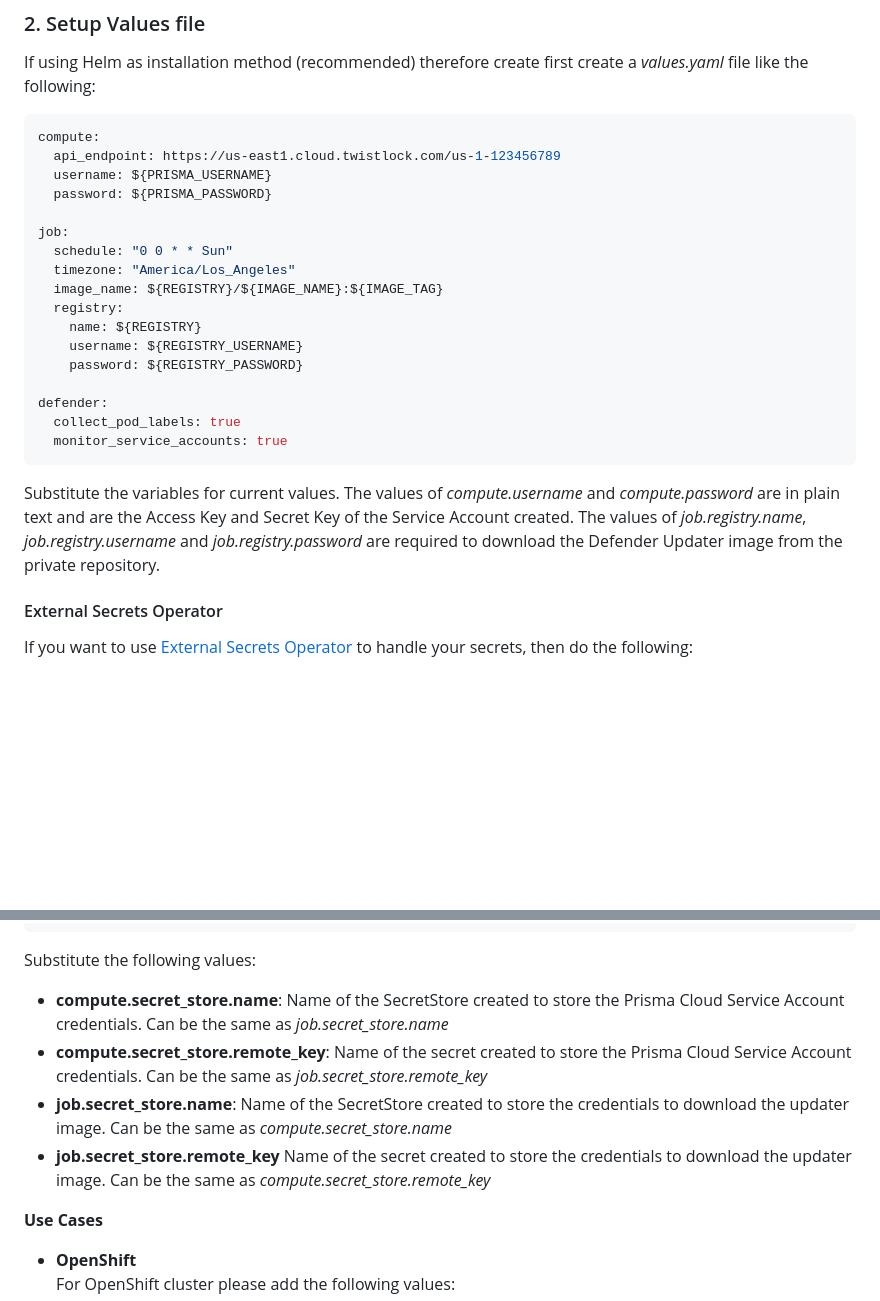
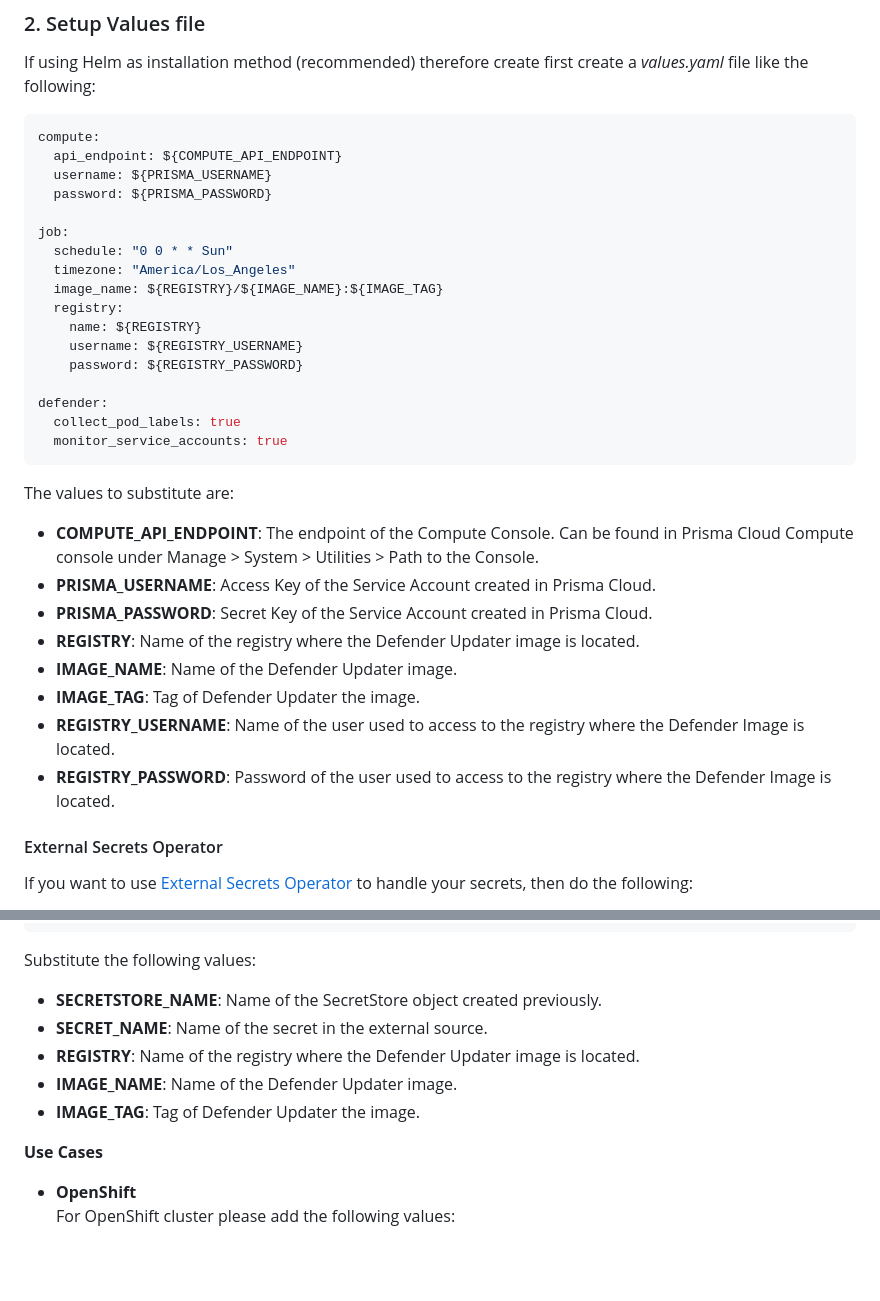
Before and after one commit to PaloAltoNetworks/pcs-cwp-defender-updater, a Markdown page: README.md, 2 parts joined by grey strips. GitHub-like rendering; blank space fills up the shorter version.

Commit message:
docs: Improved guidance on how to set the values for the helm Chart

````diff
--- a/README.md
+++ b/README.md
@@ -56,7 +56,7 @@ If using Helm as installation method (recommended) therefore create first create
 
 ```yaml
 compute:
-  api_endpoint: https://us-east1.cloud.twistlock.com/us-1-123456789
+  api_endpoint: ${COMPUTE_API_ENDPOINT}
   username: ${PRISMA_USERNAME}
   password: ${PRISMA_PASSWORD}
 
@@ -73,7 +73,16 @@ defender:
   collect_pod_labels: true
   monitor_service_accounts: true
 ```
-Substitute the variables for current values. The values of *compute.username* and *compute.password* are in plain text and are the Access Key and Secret Key of the Service Account created. The values of *job.registry.name*, *job.registry.username* and *job.registry.password* are required to download the Defender Updater image from the private repository.
+The values to substitute are:
+- **COMPUTE_API_ENDPOINT**: The endpoint of the Compute Console. Can be found in Prisma Cloud Compute console under Manage > System > Utilities > Path to the Console.
+- **PRISMA_USERNAME**: Access Key of the Service Account created in Prisma Cloud.
+- **PRISMA_PASSWORD**: Secret Key of the Service Account created in Prisma Cloud.
+- **REGISTRY**: Name of the registry where the Defender Updater image is located.
+- **IMAGE_NAME**: Name of the Defender Updater image.
+- **IMAGE_TAG**: Tag of Defender Updater the image.
+- **REGISTRY_USERNAME**: Name of the user used to access to the registry where the Defender Image is located.
+- **REGISTRY_PASSWORD**: Password of the user used to access to the registry where the Defender Image is located.
+
 
 #### External Secrets Operator
 If you want to use [External Secrets Operator](https://external-secrets.io/latest/) to handle your secrets, then do the following:
@@ -131,10 +140,11 @@ defender:
 ```
 
 Substitute the following values:
-- **compute.secret_store.name**: Name of the SecretStore created to store the Prisma Cloud Service Account credentials. Can be the same as *job.secret_store.name*
-- **compute.secret_store.remote_key**: Name of the secret created to store the Prisma Cloud Service Account credentials. Can be the same as *job.secret_store.remote_key*
-- **job.secret_store.name**: Name of the SecretStore created to store the credentials to download the updater image. Can be the same as *compute.secret_store.name*
-- **job.secret_store.remote_key** Name of the secret created to store the credentials to download the updater image. Can be the same as *compute.secret_store.remote_key*
+- **SECRETSTORE_NAME**: Name of the SecretStore object created previously.
+- **SECRET_NAME**: Name of the secret in the external source.
+- **REGISTRY**: Name of the registry where the Defender Updater image is located.
+- **IMAGE_NAME**: Name of the Defender Updater image.
+- **IMAGE_TAG**: Tag of Defender Updater the image.
 
 **Use Cases**
 * **OpenShift**<br>
````
